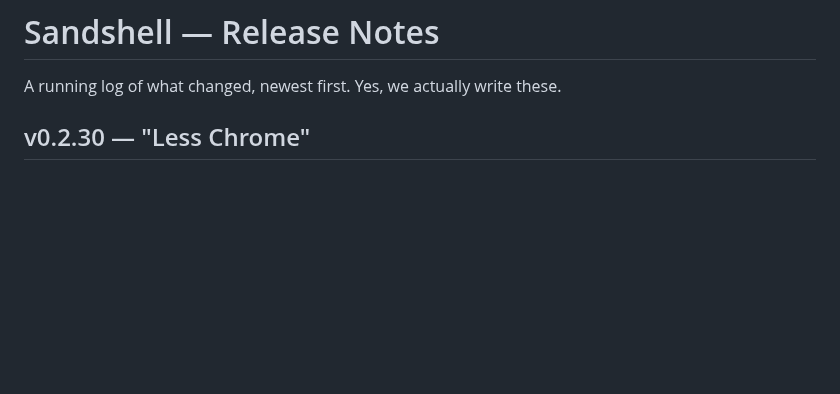
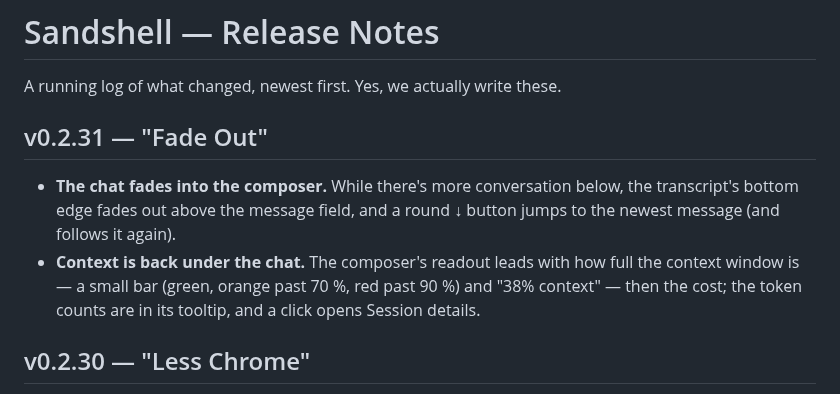
Before and after one commit to xmas/sandshell, a Markdown page: CHANGELOG.md, the part around the change. Rendered like a GitHub page; blank space fills up the shorter version.

Commit message:
CHANGELOG: v0.2.31 "Fade Out"
Co-Authored-By: Claude Opus 5.5 <noreply@anthropic.com>

```diff
--- a/CHANGELOG.md
+++ b/CHANGELOG.md
@@ -1,6 +1,10 @@
 # Sandshell — Release Notes
 
 A running log of what changed, newest first. Yes, we actually write these.
+
+## v0.2.31 — "Fade Out"
+- **The chat fades into the composer.** While there's more conversation below, the transcript's bottom edge fades out above the message field, and a round ↓ button jumps to the newest message (and follows it again).
+- **Context is back under the chat.** The composer's readout leads with how full the context window is — a small bar (green, orange past 70 %, red past 90 %) and "38% context" — then the cost; the token counts are in its tooltip, and a click opens Session details.
 
 ## v0.2.30 — "Less Chrome"
 - **Less chrome, one place for everything.** The window was redesigned around one rule: each action lives in one place.
```
